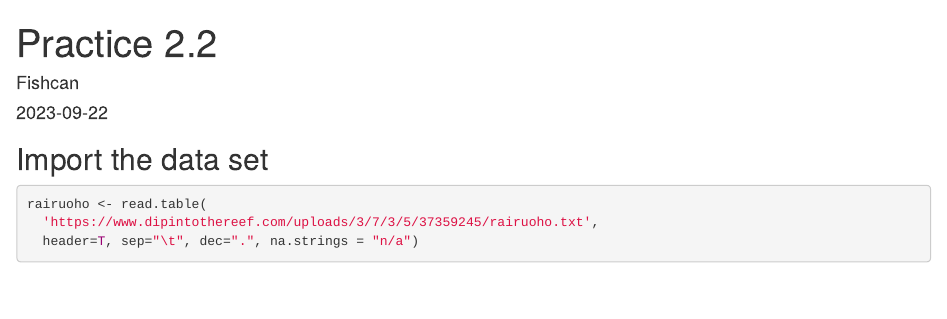
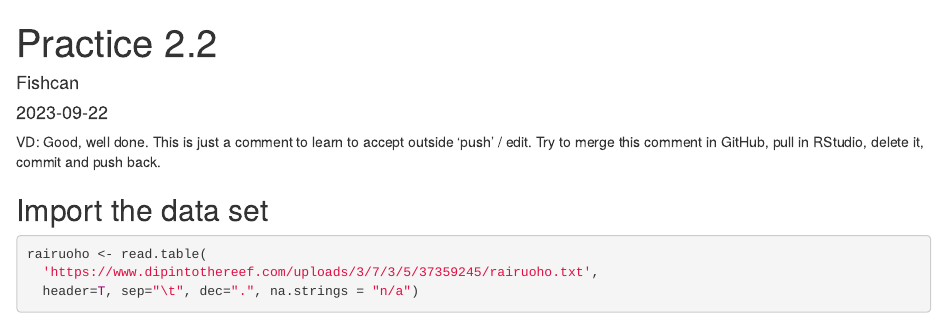
Before and after one commit to Fishcan0524/Rclass-Practice, an R Markdown document (Practice 2.2 .Rmd): the page in a window 1100 px wide, from its top. Rendered offline with R 4.5, knitr and Pandoc, with nearby package versions; some code elsewhere in the file could not run offline.

Commit message:
Update Practice 2.2 .Rmd
Good, well done. This is just a comment to learn to accept outside 'push' / edit. Try to merge this comment in GitHub, pull in RStudio, delete it, commit and push back.

````diff
--- a/Practice 2.2 .Rmd
+++ b/Practice 2.2 .Rmd
@@ -4,6 +4,8 @@ author: "Fishcan"
 date: "2023-09-22"
 output: html_document
 ---
+
+VD: Good, well done. This is just a comment to learn to accept outside 'push' / edit. Try to merge this comment in GitHub, pull in RStudio, delete it, commit and push back.
 
 ## Import the data set
 ```{r}
````
